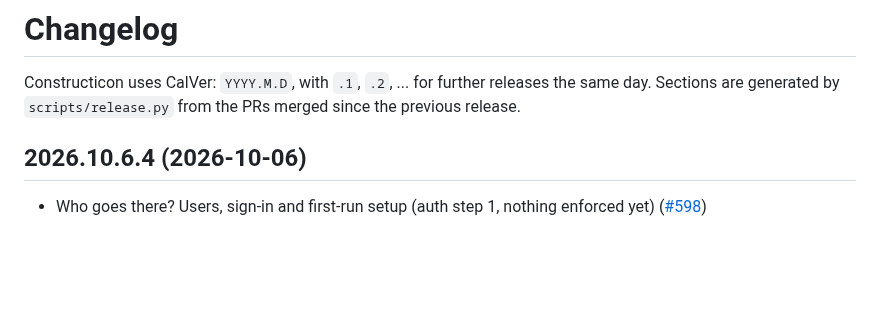
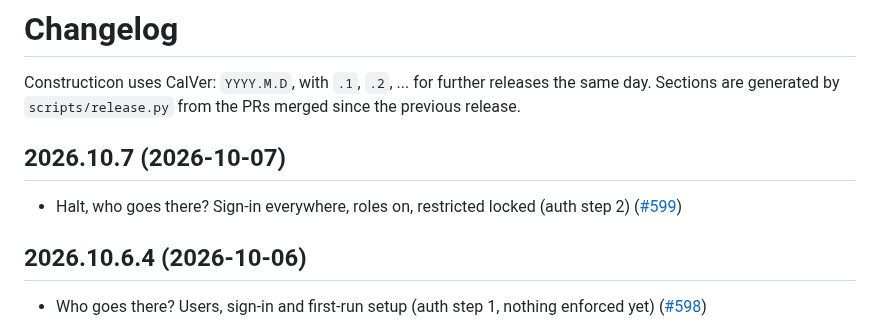
Before and after one commit to hooptiej/Constructicon, a Markdown page: CHANGELOG.md, the part around the change. Drawn GitHub-style; blank space fills up the shorter version.

Commit message:
chore(release): 2026.10.7
Co-Authored-By: Claude Opus 5.5 <noreply@anthropic.com>

```diff
--- a/CHANGELOG.md
+++ b/CHANGELOG.md
@@ -2,6 +2,10 @@
 
 Constructicon uses CalVer: `YYYY.M.D`, with `.1`, `.2`, ... for further releases the same day.
 Sections are generated by `scripts/release.py` from the PRs merged since the previous release.
+
+## 2026.10.7 (2026-10-07)
+
+- Halt, who goes there? Sign-in everywhere, roles on, restricted locked (auth step 2) ([#599](https://github.com/hooptiej/Constructicon/pull/599))
 
 ## 2026.10.6.4 (2026-10-06)
 
```
